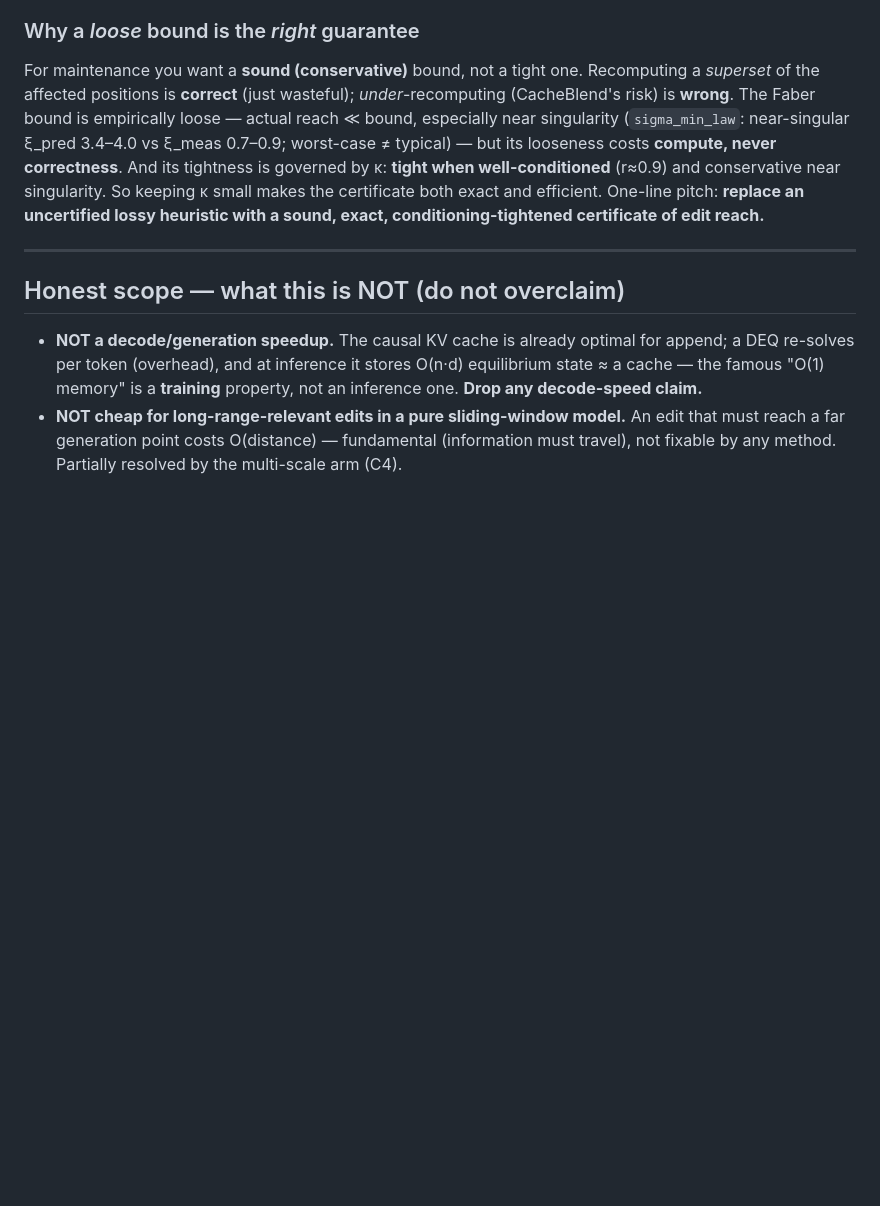
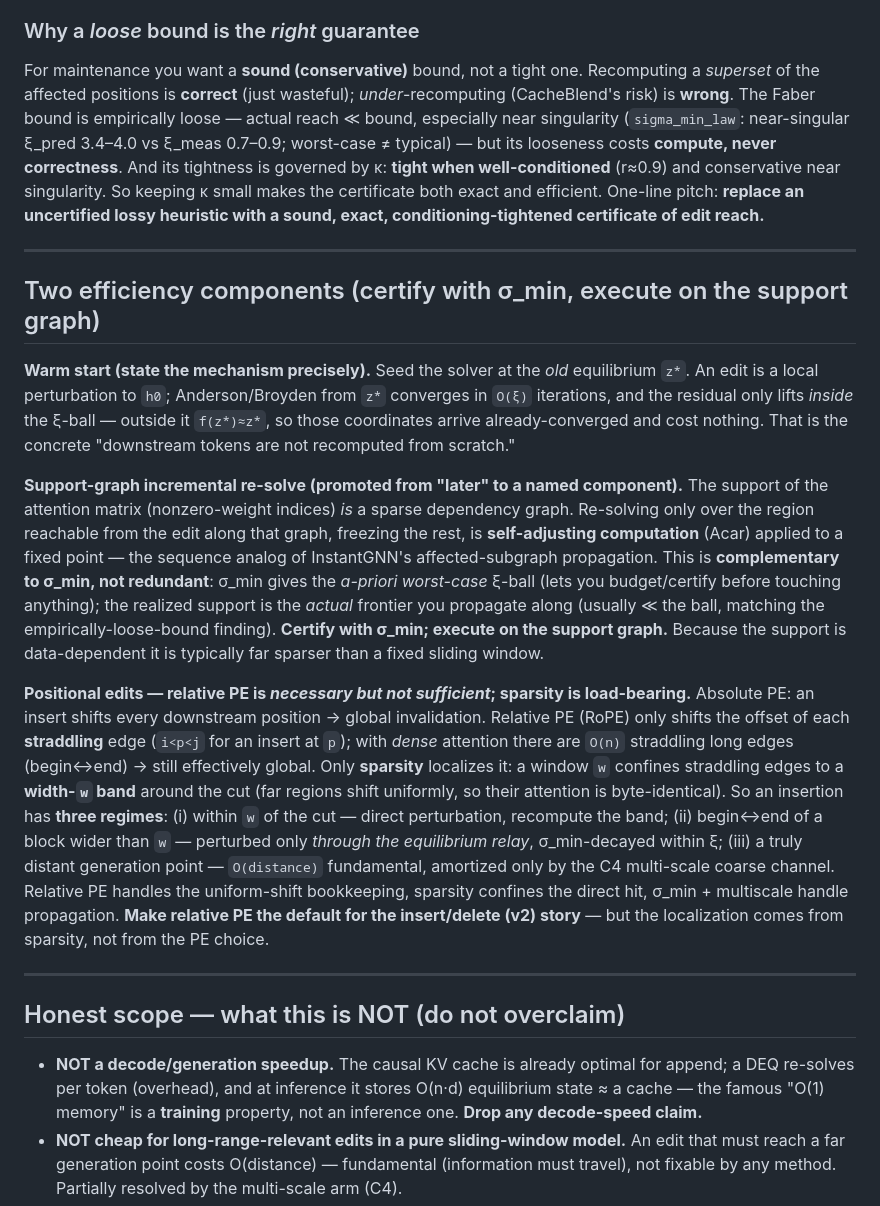
Before and after one commit to AntonyJia159/deq-sets, a Markdown page: reports/deq_transformer_blueprint.md, the part around one of its changes. Rendered like a GitHub page; blank space fills up the shorter version.

```diff
--- a/reports/deq_transformer_blueprint.md
+++ b/reports/deq_transformer_blueprint.md
@@ -56,6 +80,36 @@ looseness costs **compute, never correctness**. And its tightness is governed by
 well-conditioned** (r≈0.9) and conservative near singularity. So keeping κ small makes the certificate
 both exact and efficient. One-line pitch: **replace an uncertified lossy heuristic with a sound, exact,
 conditioning-tightened certificate of edit reach.**
+
+---
+
+## Two efficiency components (certify with σ_min, execute on the support graph)
+
+**Warm start (state the mechanism precisely).** Seed the solver at the *old* equilibrium `z*`. An edit is a
+local perturbation to `h0`; Anderson/Broyden from `z*` converges in `O(ξ)` iterations, and the residual only
+lifts *inside* the ξ-ball — outside it `f(z*)≈z*`, so those coordinates arrive already-converged and cost
+nothing. That is the concrete "downstream tokens are not recomputed from scratch."
+
+**Support-graph incremental re-solve (promoted from "later" to a named component).** The support of the
+attention matrix (nonzero-weight indices) *is* a sparse dependency graph. Re-solving only over the region
+reachable from the edit along that graph, freezing the rest, is **self-adjusting computation** (Acar) applied
+to a fixed point — the sequence analog of InstantGNN's affected-subgraph propagation. This is **complementary
+to σ_min, not redundant**: σ_min gives the *a-priori worst-case* ξ-ball (lets you budget/certify before
+touching anything); the realized support is the *actual* frontier you propagate along (usually ≪ the ball,
+matching the empirically-loose-bound finding). **Certify with σ_min; execute on the support graph.** Because
+the support is data-dependent it is typically far sparser than a fixed sliding window.
+
+**Positional edits — relative PE is *necessary but not sufficient*; sparsity is load-bearing.** Absolute PE:
+an insert shifts every downstream position → global invalidation. Relative PE (RoPE) only shifts the offset
+of each **straddling** edge (`i<p<j` for an insert at `p`); with *dense* attention there are `O(n)` straddling
+long edges (begin↔end) → still effectively global. Only **sparsity** localizes it: a window `w` confines
+straddling edges to a **width-`w` band** around the cut (far regions shift uniformly, so their attention is
+byte-identical). So an insertion has **three regimes**: (i) within `w` of the cut — direct perturbation,
+recompute the band; (ii) begin↔end of a block wider than `w` — perturbed only *through the equilibrium relay*,
+σ_min-decayed within ξ; (iii) a truly distant generation point — `O(distance)` fundamental, amortized only by
+the C4 multi-scale coarse channel. Relative PE handles the uniform-shift bookkeeping, sparsity confines the
+direct hit, σ_min + multiscale handle propagation. **Make relative PE the default for the insert/delete (v2)
+story** — but the localization comes from sparsity, not from the PE choice.
 
 ---
 
```
Also changed, not shown: other parts of reports/deq_transformer_blueprint.md (+24 -0 lines).
